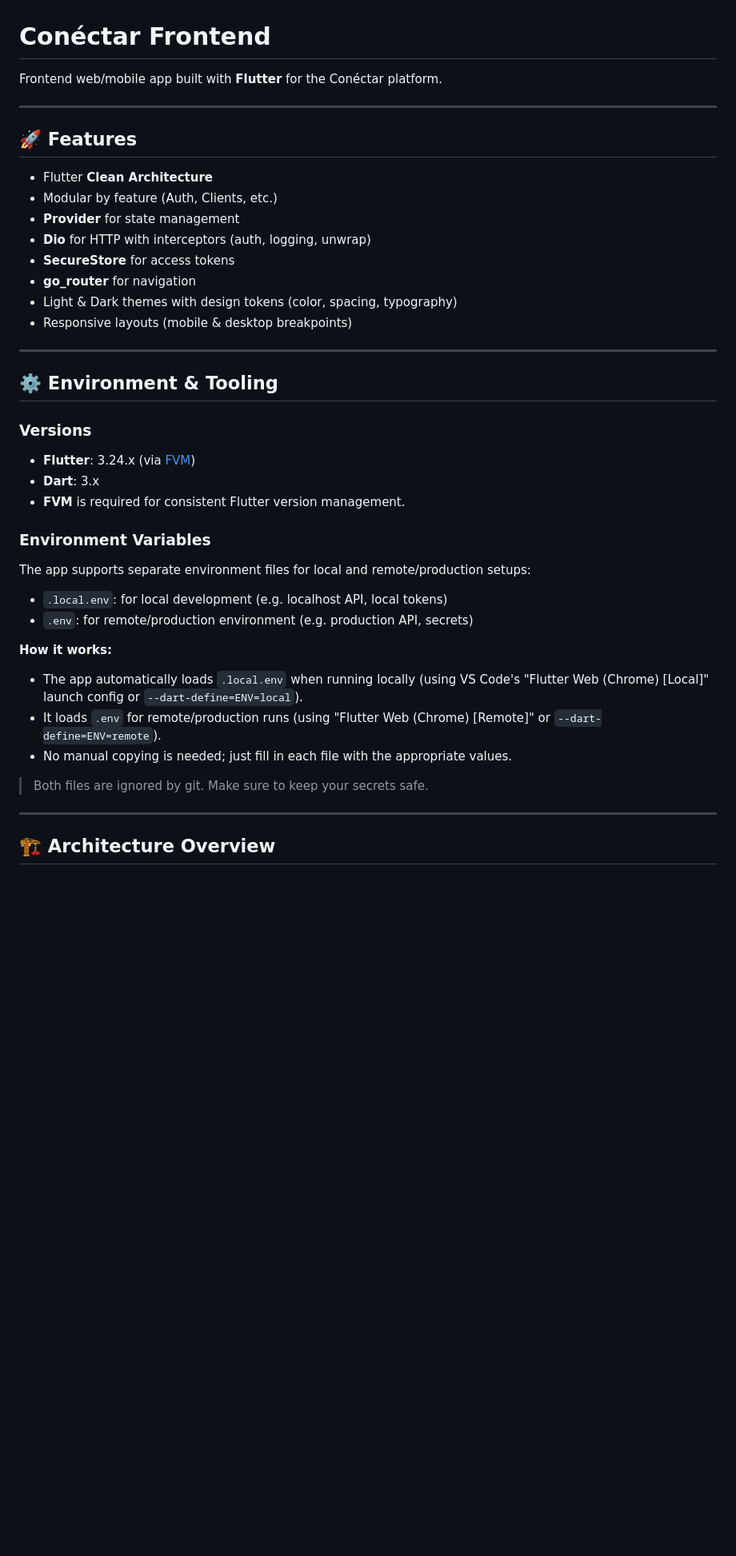
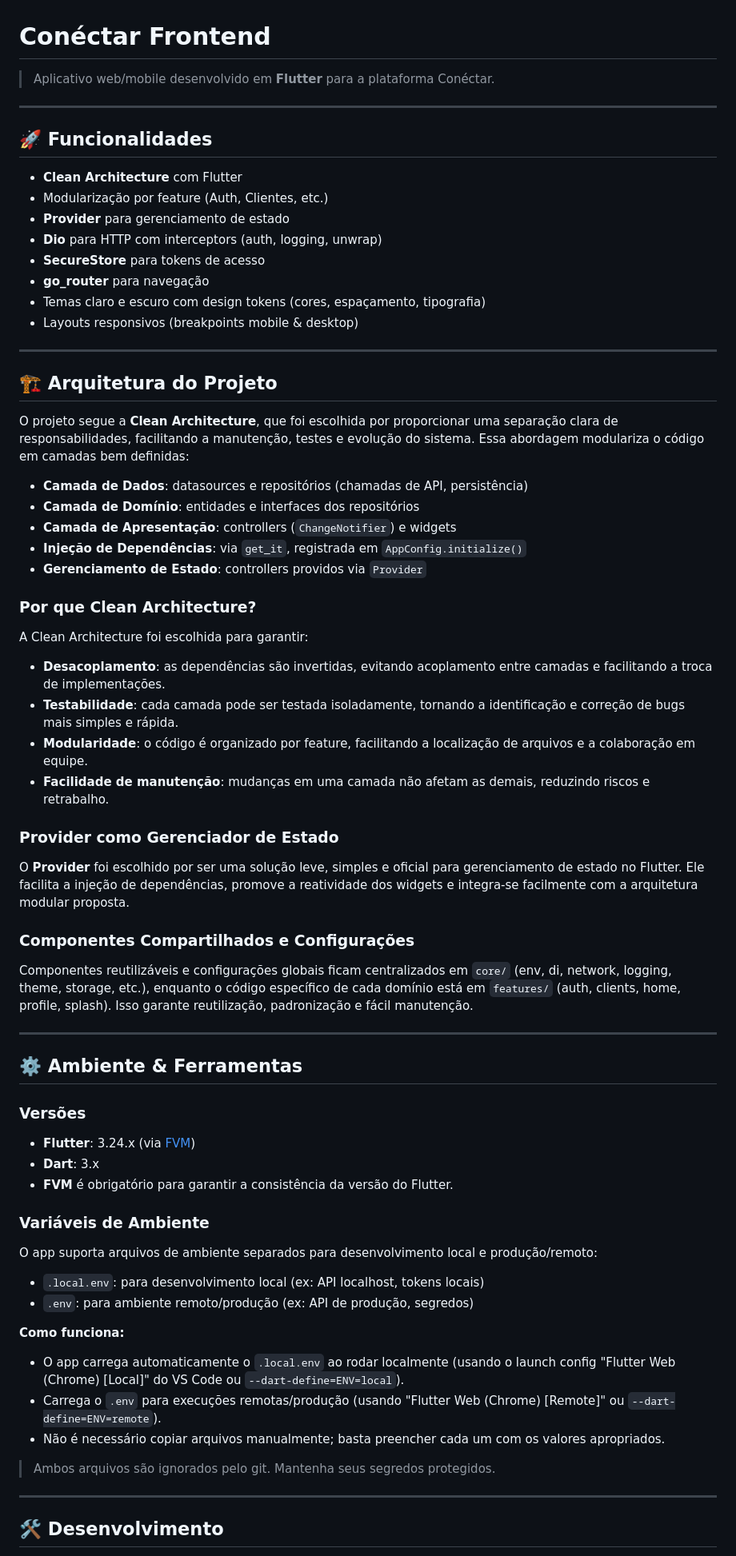
Before and after one commit to muthmedeiros/conectar_app, a Markdown page: README.md, the part around one of its changes. Shown at 80% size. Rendered like a GitHub page; blank space fills up the shorter version.

Commit message:
docs: update README.md to translate features and architecture sections to Portuguese

```diff
--- a/README.md
+++ b/README.md
@@ -1,46 +1,74 @@
 # Conéctar Frontend
 
-Frontend web/mobile app built with **Flutter** for the Conéctar platform.
+> Aplicativo web/mobile desenvolvido em **Flutter** para a plataforma Conéctar.
 
 ---
 
-## 🚀 Features
+## 🚀 Funcionalidades
 
-- Flutter **Clean Architecture**
-- Modular by feature (Auth, Clients, etc.)
-- **Provider** for state management
-- **Dio** for HTTP with interceptors (auth, logging, unwrap)
-- **SecureStore** for access tokens
-- **go_router** for navigation
-- Light & Dark themes with design tokens (color, spacing, typography)
-- Responsive layouts (mobile & desktop breakpoints)
+- **Clean Architecture** com Flutter
+- Modularização por feature (Auth, Clientes, etc.)
+- **Provider** para gerenciamento de estado
+- **Dio** para HTTP com interceptors (auth, logging, unwrap)
+- **SecureStore** para tokens de acesso
+- **go_router** para navegação
+- Temas claro e escuro com design tokens (cores, espaçamento, tipografia)
+- Layouts responsivos (breakpoints mobile & desktop)
 
 ---
 
-## ⚙️ Environment & Tooling
+## 🏗️ Arquitetura do Projeto
 
-### Versions
+O projeto segue a **Clean Architecture**, que foi escolhida por proporcionar uma separação clara de responsabilidades, facilitando a manutenção, testes e evolução do sistema. Essa abordagem modulariza o código em camadas bem definidas:
+
+- **Camada de Dados**: datasources e repositórios (chamadas de API, persistência)
+- **Camada de Domínio**: entidades e interfaces dos repositórios
+- **Camada de Apresentação**: controllers (`ChangeNotifier`) e widgets
+- **Injeção de Dependências**: via `get_it`, registrada em `AppConfig.initialize()`
+- **Gerenciamento de Estado**: controllers providos via `Provider`
+
+### Por que Clean Architecture?
+
+A Clean Architecture foi escolhida para garantir:
+- **Desacoplamento**: as dependências são invertidas, evitando acoplamento entre camadas e facilitando a troca de implementações.
+- **Testabilidade**: cada camada pode ser testada isoladamente, tornando a identificação e correção de bugs mais simples e rápida.
+- **Modularidade**: o código é organizado por feature, facilitando a localização de arquivos e a colaboração em equipe.
+- **Facilidade de manutenção**: mudanças em uma camada não afetam as demais, reduzindo riscos e retrabalho.
+
+### Provider como Gerenciador de Estado
+
+O **Provider** foi escolhido por ser uma solução leve, simples e oficial para gerenciamento de estado no Flutter. Ele facilita a injeção de dependências, promove a reatividade dos widgets e integra-se facilmente com a arquitetura modular proposta.
+
+### Componentes Compartilhados e Configurações
+
+Componentes reutilizáveis e configurações globais ficam centralizados em `core/` (env, di, network, logging, theme, storage, etc.), enquanto o código específico de cada domínio está em `features/` (auth, clients, home, profile, splash). Isso garante reutilização, padronização e fácil manutenção.
+
+---
+
+## ⚙️ Ambiente & Ferramentas
+
+### Versões
 
 - **Flutter**: 3.24.x (via [FVM](https://fvm.app/docs/getting_started/installation))
 - **Dart**: 3.x
-- **FVM** is required for consistent Flutter version management.
+- **FVM** é obrigatório para garantir a consistência da versão do Flutter.
 
-### Environment Variables
+### Variáveis de Ambiente
 
-The app supports separate environment files for local and remote/production setups:
+O app suporta arquivos de ambiente separados para desenvolvimento local e produção/remoto:
 
-- `.local.env`: for local development (e.g. localhost API, local tokens)
-- `.env`: for remote/production environment (e.g. production API, secrets)
+- `.local.env`: para desenvolvimento local (ex: API localhost, tokens locais)
+- `.env`: para ambiente remoto/produção (ex: API de produção, segredos)
 
-**How it works:**
+**Como funciona:**
 
-- The app automatically loads `.local.env` when running locally (using VS Code's "Flutter Web (Chrome) [Local]" launch config or `--dart-define=ENV=local`).
-- It loads `.env` for remote/production runs (using "Flutter Web (Chrome) [Remote]" or `--dart-define=ENV=remote`).
-- No manual copying is needed; just fill in each file with the appropriate values.
+- O app carrega automaticamente o `.local.env` ao rodar localmente (usando o launch config "Flutter Web (Chrome) [Local]" do VS Code ou `--dart-define=ENV=local`).
+- Carrega o `.env` para execuções remotas/produção (usando "Flutter Web (Chrome) [Remote]" ou `--dart-define=ENV=remote`).
+- Não é necessário copiar arquivos manualmente; basta preencher cada um com os valores apropriados.
 
-> Both files are ignored by git. Make sure to keep your secrets safe.
+> Ambos arquivos são ignorados pelo git. Mantenha seus segredos protegidos.
 
 ---
 
-## 🏗️ Architecture Overview
+## 🛠️ Desenvolvimento
 
```
Also changed, not shown: other parts of README.md (+24 -43 lines).
